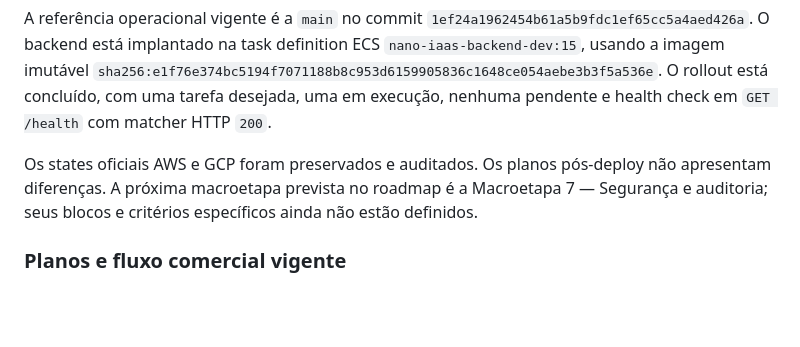
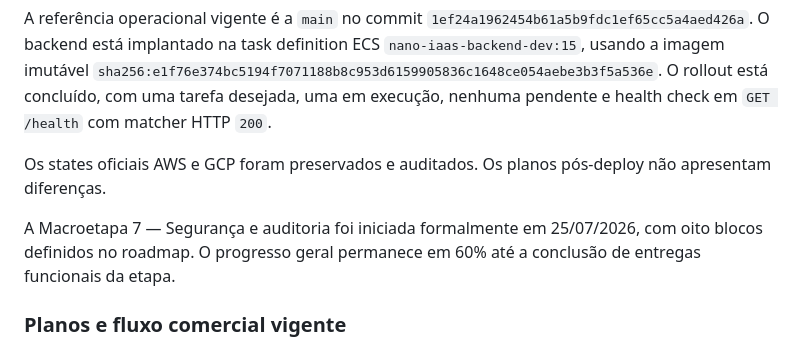
Before and after one commit to Liucera/nano-iaas, a Markdown page: README.md, the part around the change. Drawn GitHub-style; blank space fills up the shorter version.

Commit message:
docs: define a Macroetapa 7 de segurança e auditoria

```diff
--- a/README.md
+++ b/README.md
@@ -38,7 +38,9 @@ MVP em fase Beta/QA. O projeto usa frontend no GitHub Pages com domínio própri
 
 A referência operacional vigente é a `main` no commit `1ef24a1962454b61a5b9fdc1ef65cc5a4aed426a`. O backend está implantado na task definition ECS `nano-iaas-backend-dev:15`, usando a imagem imutável `sha256:e1f76e374bc5194f7071188b8c953d6159905836c1648ce054aebe3b3f5a536e`. O rollout está concluído, com uma tarefa desejada, uma em execução, nenhuma pendente e health check em `GET /health` com matcher HTTP `200`.
 
-Os states oficiais AWS e GCP foram preservados e auditados. Os planos pós-deploy não apresentam diferenças. A próxima macroetapa prevista no roadmap é a Macroetapa 7 — Segurança e auditoria; seus blocos e critérios específicos ainda não estão definidos.
+Os states oficiais AWS e GCP foram preservados e auditados. Os planos pós-deploy não apresentam diferenças.
+
+A Macroetapa 7 — Segurança e auditoria foi iniciada formalmente em 25/07/2026, com oito blocos definidos no roadmap. O progresso geral permanece em 60% até a conclusão de entregas funcionais da etapa.
 
 ### Planos e fluxo comercial vigente
 
```
Also changed, not shown: ROADMAP.md (+66 -9 lines).
